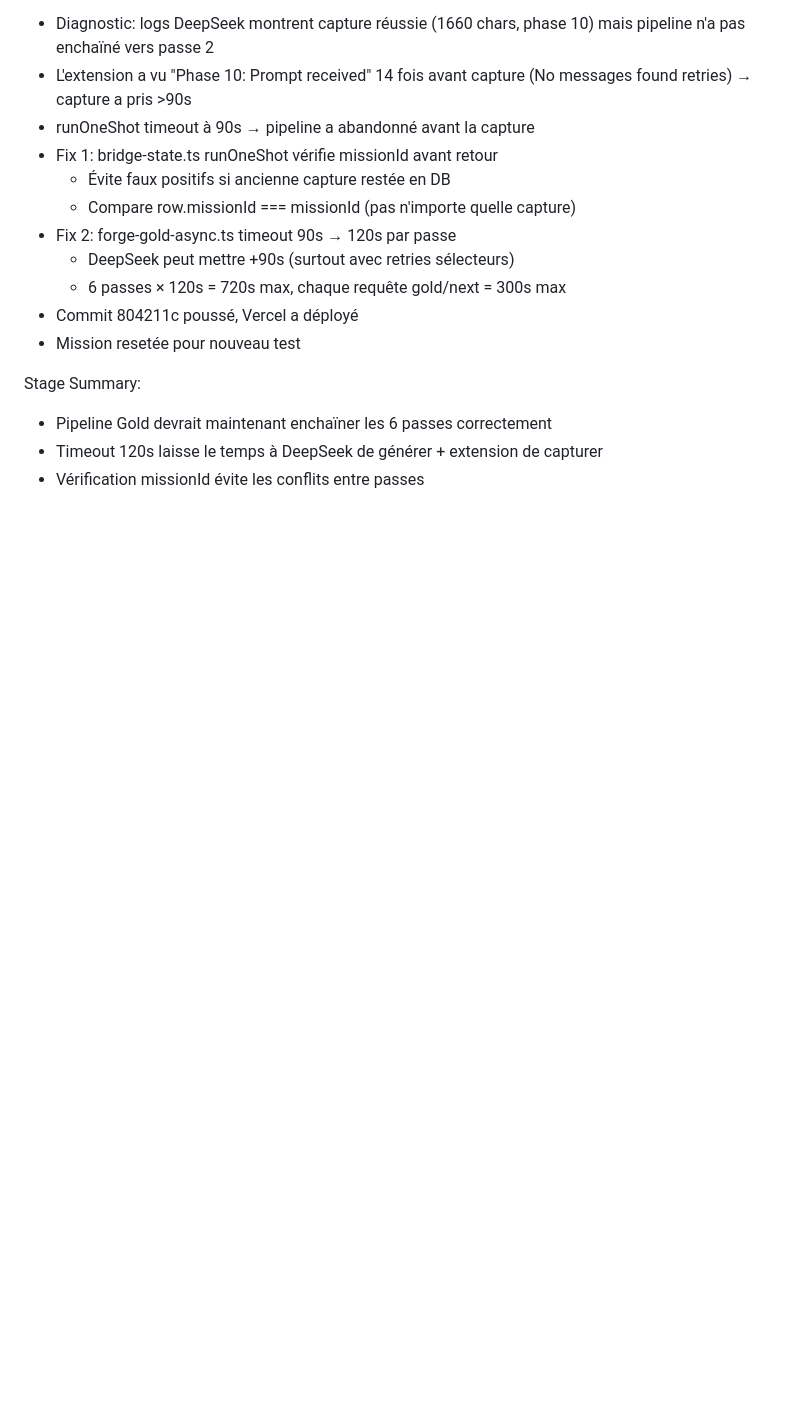
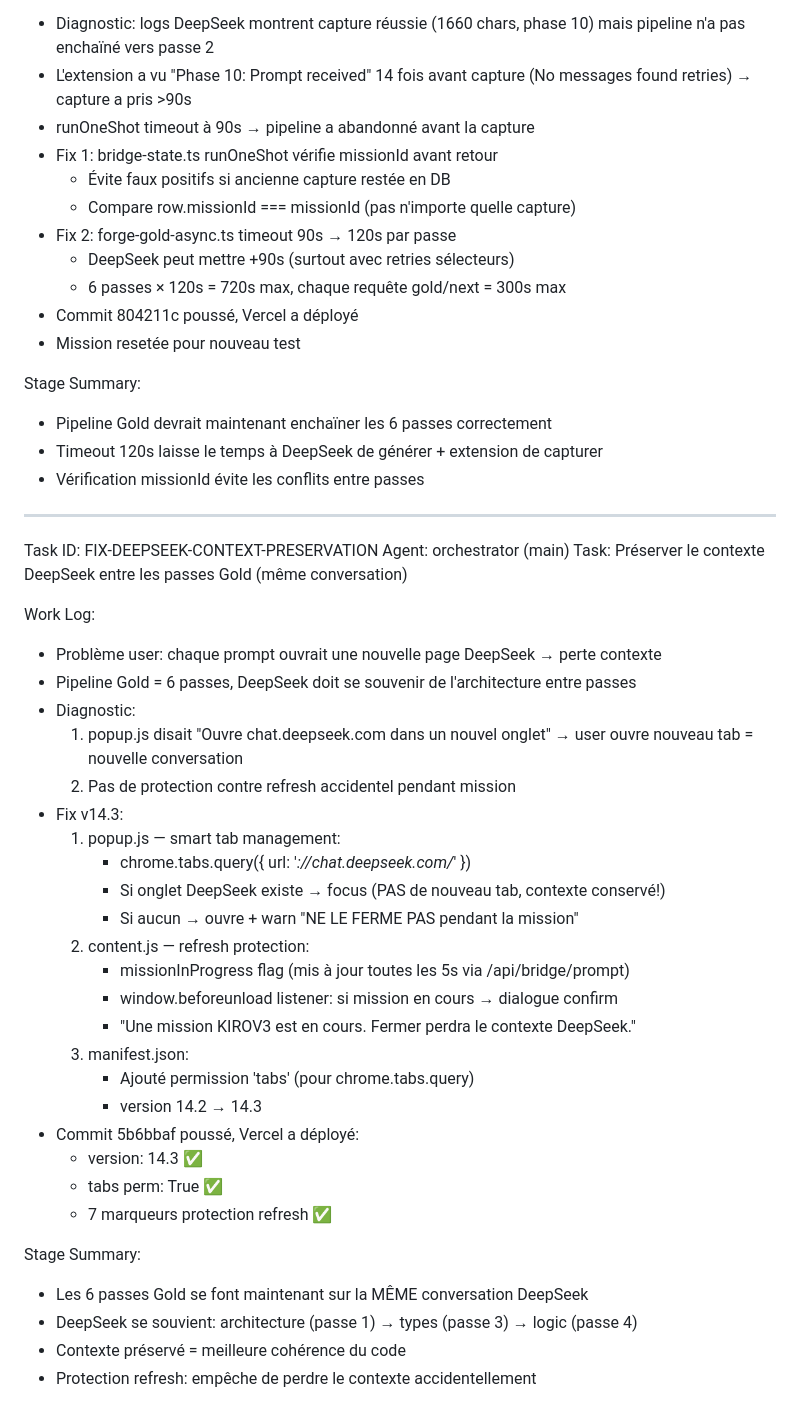
Before and after one commit to tcereponse/forge, a Markdown page: worklog.md, the part around the change. GitHub-like rendering; blank space fills up the shorter version.

Commit message:
4636fb9e-99d3-4066-b5de-f29d0c1367d5

```diff
--- a/worklog.md
+++ b/worklog.md
@@ -2505,3 +2505,38 @@ Stage Summary:
 - Pipeline Gold devrait maintenant enchaïner les 6 passes correctement
 - Timeout 120s laisse le temps à DeepSeek de générer + extension de capturer
 - Vérification missionId évite les conflits entre passes
+
+---
+Task ID: FIX-DEEPSEEK-CONTEXT-PRESERVATION
+Agent: orchestrator (main)
+Task: Préserver le contexte DeepSeek entre les passes Gold (même conversation)
+
+Work Log:
+- Problème user: chaque prompt ouvrait une nouvelle page DeepSeek → perte contexte
+- Pipeline Gold = 6 passes, DeepSeek doit se souvenir de l'architecture entre passes
+- Diagnostic:
+  1. popup.js disait "Ouvre chat.deepseek.com dans un nouvel onglet"
+     → user ouvre nouveau tab = nouvelle conversation
+  2. Pas de protection contre refresh accidentel pendant mission
+- Fix v14.3:
+  1. popup.js — smart tab management:
+     - chrome.tabs.query({ url: '*://chat.deepseek.com/*' })
+     - Si onglet DeepSeek existe → focus (PAS de nouveau tab, contexte conservé!)
+     - Si aucun → ouvre + warn "NE LE FERME PAS pendant la mission"
+  2. content.js — refresh protection:
+     - missionInProgress flag (mis à jour toutes les 5s via /api/bridge/prompt)
+     - window.beforeunload listener: si mission en cours → dialogue confirm
+     - "Une mission KIROV3 est en cours. Fermer perdra le contexte DeepSeek."
+  3. manifest.json:
+     - Ajouté permission 'tabs' (pour chrome.tabs.query)
+     - version 14.2 → 14.3
+- Commit 5b6bbaf poussé, Vercel a déployé:
+  - version: 14.3 ✅
+  - tabs perm: True ✅
+  - 7 marqueurs protection refresh ✅
+
+Stage Summary:
+- Les 6 passes Gold se font maintenant sur la MÊME conversation DeepSeek
+- DeepSeek se souvient: architecture (passe 1) → types (passe 3) → logic (passe 4)
+- Contexte préservé = meilleure cohérence du code
+- Protection refresh: empêche de perdre le contexte accidentellement
```
